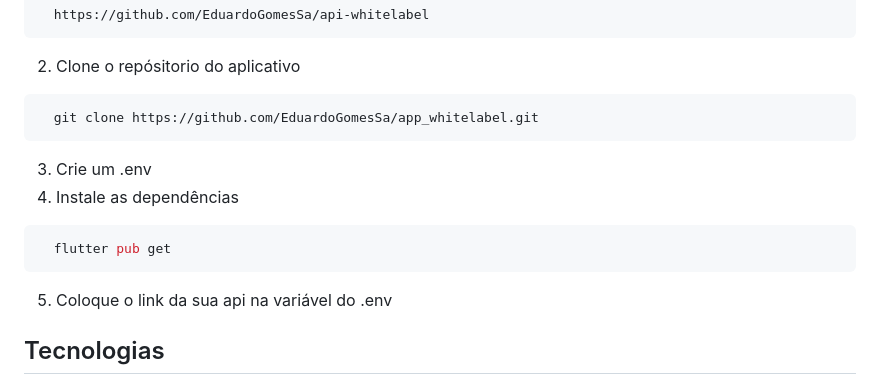
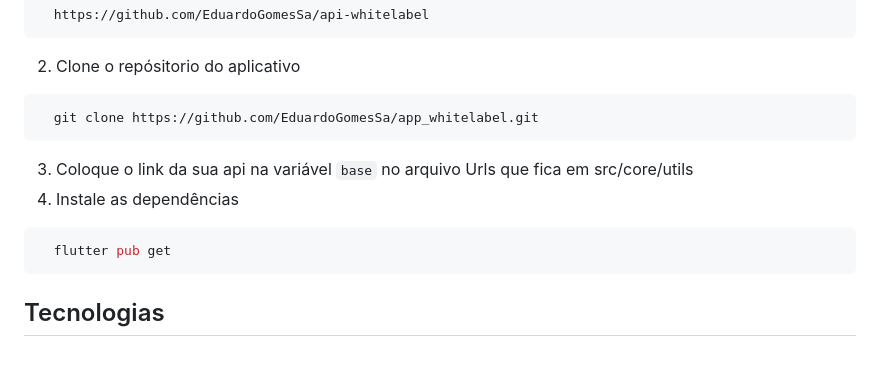
Before and after one commit to EduardoGomesSa/app_whitelabel, a Markdown page: README.md, the part around the change. Drawn GitHub-style; blank space fills up the shorter version.

Commit message:
Revise setup instructions in README.md
Updated instructions for setting up the project.

````diff
--- a/README.md
+++ b/README.md
@@ -63,12 +63,11 @@ Fica a critério de cada um a forma de persistir os dados, mas o motivo de deter
 ```bash
   git clone https://github.com/EduardoGomesSa/app_whitelabel.git
 ```
-3. Crie um .env
+3. Coloque o link da sua api na variável ``base`` no arquivo Urls que fica em src/core/utils
 4. Instale as dependências
 ```bash
   flutter pub get
 ```
-5. Coloque o link da sua api na variável do .env
 
 ## Tecnologias
 - ``Flutter``: Framework multiplataforma que usa Dart para criar apps nativos com alta performance e código seguro.
````
